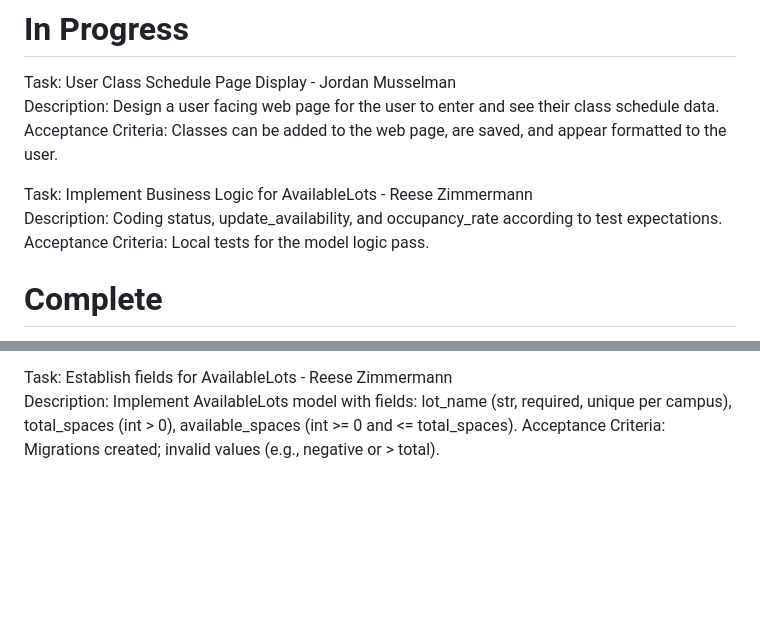
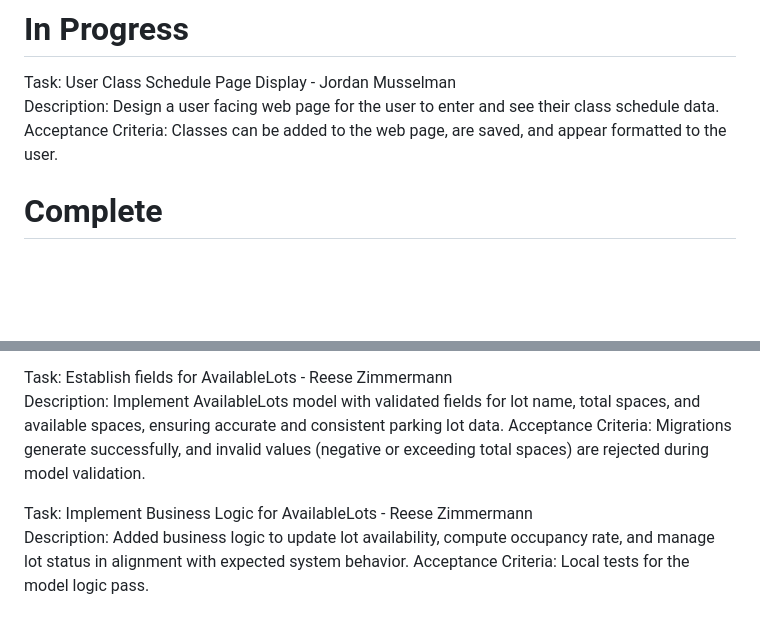
Before and after one commit to AlanAntony1/GroupESoftwareEngineering, a Markdown page: Backlog.md, 2 parts joined by grey strips. GitHub-like rendering; blank space fills up the shorter version.

Commit message:
Updated Backlog Completed Tasks

```diff
--- a/Backlog.md
+++ b/Backlog.md
@@ -32,9 +32,6 @@ Task: User Class Schedule Page Display - Jordan Musselman\
 Description: Design a user facing web page for the user to enter and see their class schedule data.\
 Acceptance Criteria: Classes can be added to the web page, are saved, and appear formatted to the user.
 
-Task: Implement Business Logic for AvailableLots - Reese Zimmermann\
-Description: Coding status, update_availability, and occupancy_rate according to test expectations.\
-Acceptance Criteria: Local tests for the model logic pass.
 
 # Complete
 
@@ -100,5 +97,9 @@ Description: Build AI feature to recommend best parking based on user schedule a
 Acceptance Criteria: Given an uploaded schedule, system outputs suggested parking with >70% accuracy on test cases.
 
 Task: Establish fields for AvailableLots - Reese Zimmermann\
-Description: Implement AvailableLots model with fields: lot_name (str, required, unique per campus), total_spaces (int > 0), available_spaces (int >= 0 and <= total_spaces).
-Acceptance Criteria: Migrations created; invalid values (e.g., negative or > total).
+Description: Implement AvailableLots model with validated fields for lot name, total spaces, and available spaces, ensuring accurate and consistent parking lot data.
+Acceptance Criteria: Migrations generate successfully, and invalid values (negative or exceeding total spaces) are rejected during model validation.
+
+Task: Implement Business Logic for AvailableLots - Reese Zimmermann\
+Description: Added business logic to update lot availability, compute occupancy rate, and manage lot status in alignment with expected system behavior.
+Acceptance Criteria: Local tests for the model logic pass.
```
